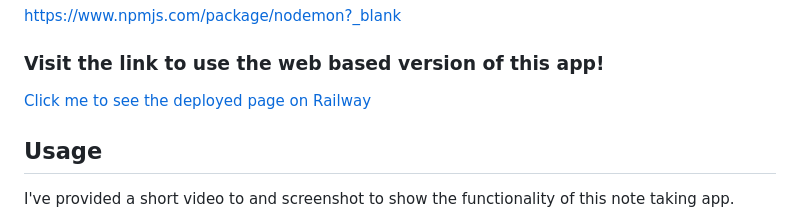
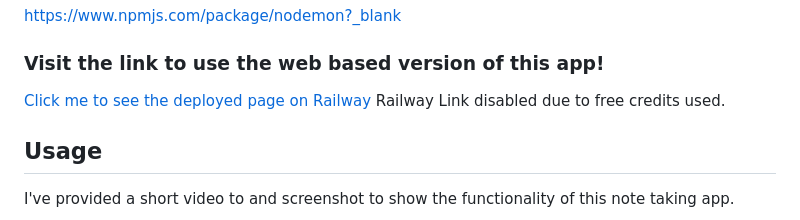
Before and after one commit to saevans86/express-notes-app, a Markdown page: README.md, the part around one of its changes. Drawn GitHub-style.

```diff
--- a/README.md
+++ b/README.md
@@ -42,6 +42,7 @@ https://www.npmjs.com/package/nodemon?_blank
 
 
 [Click me to see the deployed page on Railway](https://expressnoteappprod.up.railway.app/)
+Railway Link disabled due to free credits used.
 
 ## Usage
 I've provided a short video to and screenshot to show the functionality of this note taking app.
```
Also changed, not shown: other parts of README.md (+1 -1 lines).
